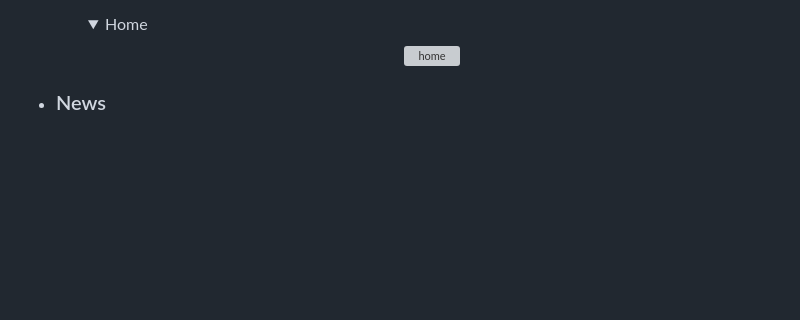
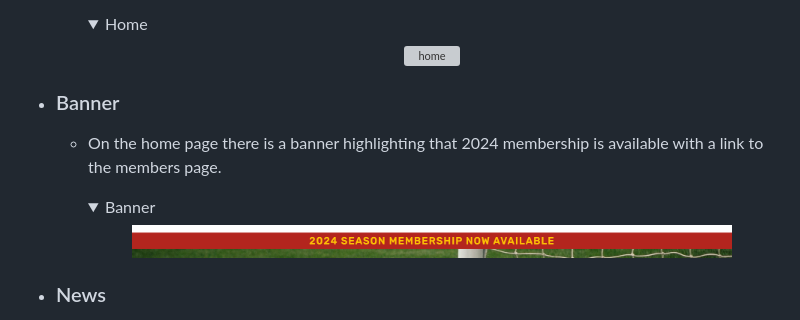
Before and after one commit to MarkClinton/sporting-mc, a Markdown page: README.md, the part around the change. Rendered like a GitHub page; pictures changed too: documentation/site_images/banner.png (added); folded sections open; blank space fills up the shorter version; grey boxes are pictures that could not be loaded.

Commit message:
feat: added banner feature and image to features section

```diff
--- a/README.md
+++ b/README.md
@@ -58,6 +58,16 @@ The intended audience for this site are football fans. More specifically fans of
     <details><summary>Home</summary>
 
     <p align="center"><img src="documentation/site_images/home.png" alt="home" width="600"/></p>
+
+    </details>
+
+- ### Banner
+
+  - On the home page there is a banner highlighting that 2024 membership is available with a link to the members page.
+
+    <details><summary>Banner</summary>
+
+    <p align="center"><img src="documentation/site_images/banner.png" alt="banner" width="600"/></p>
 
     </details>
 
```
